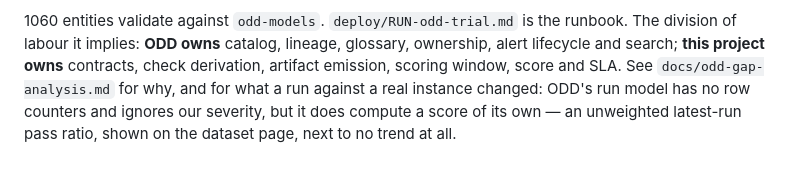
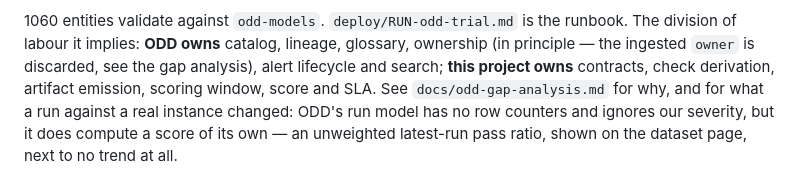
Before and after one commit to gkhnelbstn/lightweight-data-platform, a Markdown page: README.md, the part around the change. Drawn GitHub-style.

```diff
--- a/README.md
+++ b/README.md
@@ -133,7 +133,8 @@ which can still change — against 1060 for a full rebuild.
 
 1060 entities validate against `odd-models`. `deploy/RUN-odd-trial.md` is the
 runbook. The division of labour it implies: **ODD owns** catalog, lineage,
-glossary, ownership, alert lifecycle and search; **this project owns** contracts,
+glossary, ownership (in principle — the ingested `owner` is discarded, see the
+gap analysis), alert lifecycle and search; **this project owns** contracts,
 check derivation, artifact emission, scoring window, score and SLA. See
 `docs/odd-gap-analysis.md` for why, and for what a run against a real instance
 changed: ODD's run model has no row counters and ignores our severity, but it
```
Also changed, not shown: docs/odd-gap-analysis.md (+51 -4 lines).
